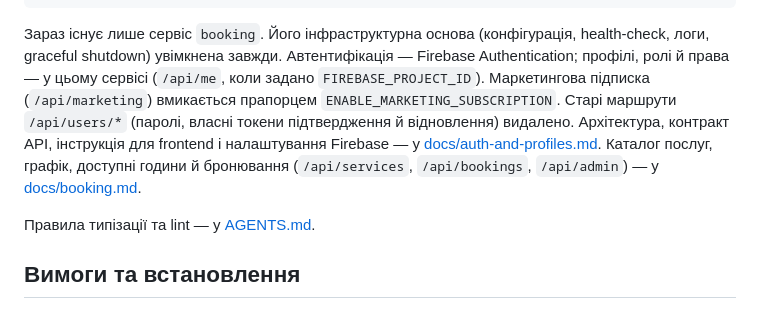
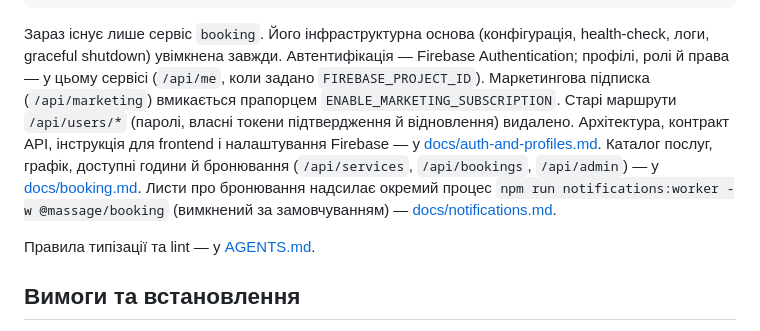
Before and after one commit to OlehDribko/Massage-backend, a Markdown page: README.md, the part around the change. Drawn GitHub-style.

Commit message:
docs(notifications): event contract, delivery states, guarantees, Brevo idempotency, config and rollout plan
Co-Authored-By: Claude Opus 5.5 <noreply@anthropic.com>

````diff
--- a/README.md
+++ b/README.md
@@ -28,7 +28,7 @@ Massage-backend/
       tsconfig.build.json   # збірка лише src → dist
 ```
 
-Зараз існує лише сервіс `booking`. Його інфраструктурна основа (конфігурація, health-check, логи, graceful shutdown) увімкнена завжди. Автентифікація — Firebase Authentication; профілі, ролі й права — у цьому сервісі (`/api/me`, коли задано `FIREBASE_PROJECT_ID`). Маркетингова підписка (`/api/marketing`) вмикається прапорцем `ENABLE_MARKETING_SUBSCRIPTION`. Старі маршрути `/api/users/*` (паролі, власні токени підтвердження й відновлення) видалено. Архітектура, контракт API, інструкція для frontend і налаштування Firebase — у [docs/auth-and-profiles.md](docs/auth-and-profiles.md). Каталог послуг, графік, доступні години й бронювання (`/api/services`, `/api/bookings`, `/api/admin`) — у [docs/booking.md](docs/booking.md).
+Зараз існує лише сервіс `booking`. Його інфраструктурна основа (конфігурація, health-check, логи, graceful shutdown) увімкнена завжди. Автентифікація — Firebase Authentication; профілі, ролі й права — у цьому сервісі (`/api/me`, коли задано `FIREBASE_PROJECT_ID`). Маркетингова підписка (`/api/marketing`) вмикається прапорцем `ENABLE_MARKETING_SUBSCRIPTION`. Старі маршрути `/api/users/*` (паролі, власні токени підтвердження й відновлення) видалено. Архітектура, контракт API, інструкція для frontend і налаштування Firebase — у [docs/auth-and-profiles.md](docs/auth-and-profiles.md). Каталог послуг, графік, доступні години й бронювання (`/api/services`, `/api/bookings`, `/api/admin`) — у [docs/booking.md](docs/booking.md). Листи про бронювання надсилає окремий процес `npm run notifications:worker -w @massage/booking` (вимкнений за замовчуванням) — [docs/notifications.md](docs/notifications.md).
 
 Правила типізації та lint — у [AGENTS.md](AGENTS.md).
 
````
Also changed, not shown: docs/booking.md (+4 -4 lines), docs/notifications.md (added, +214 -0 lines).
